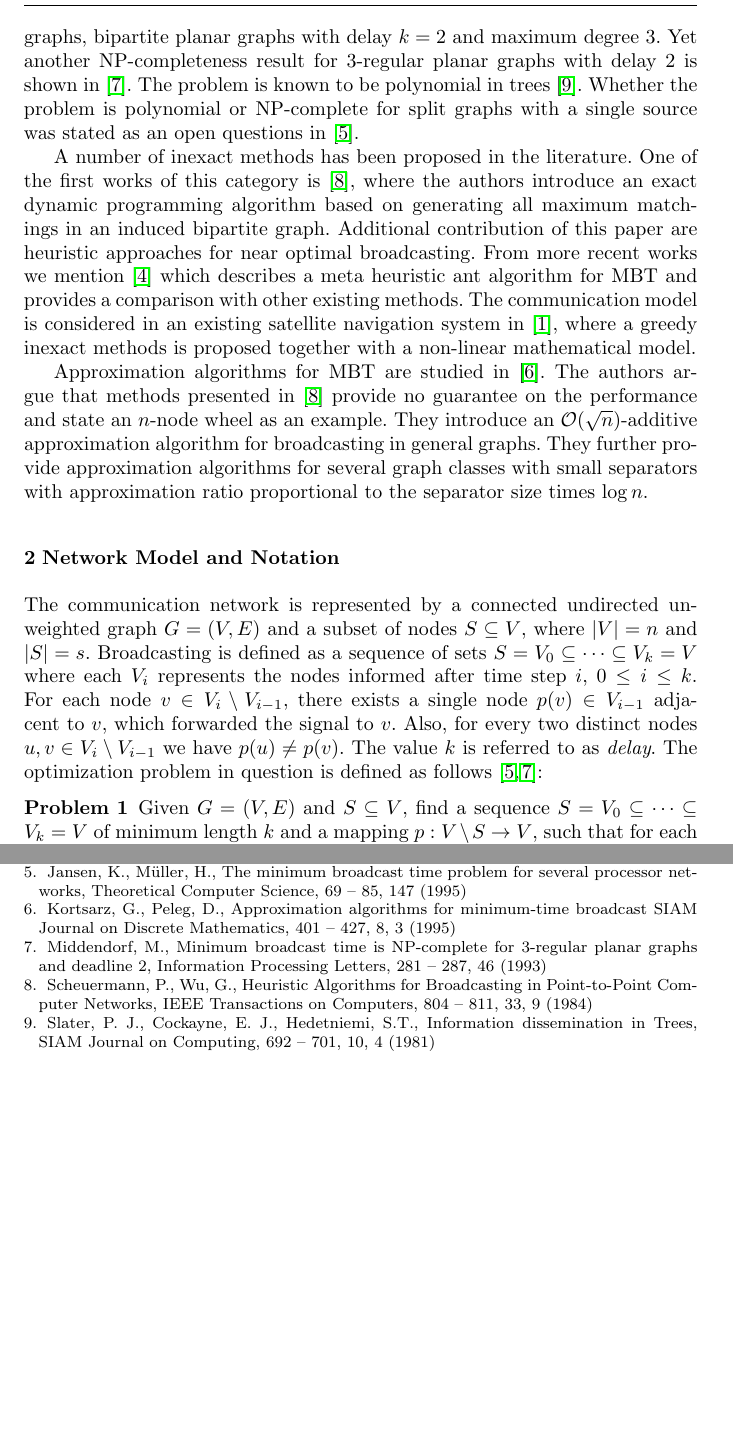
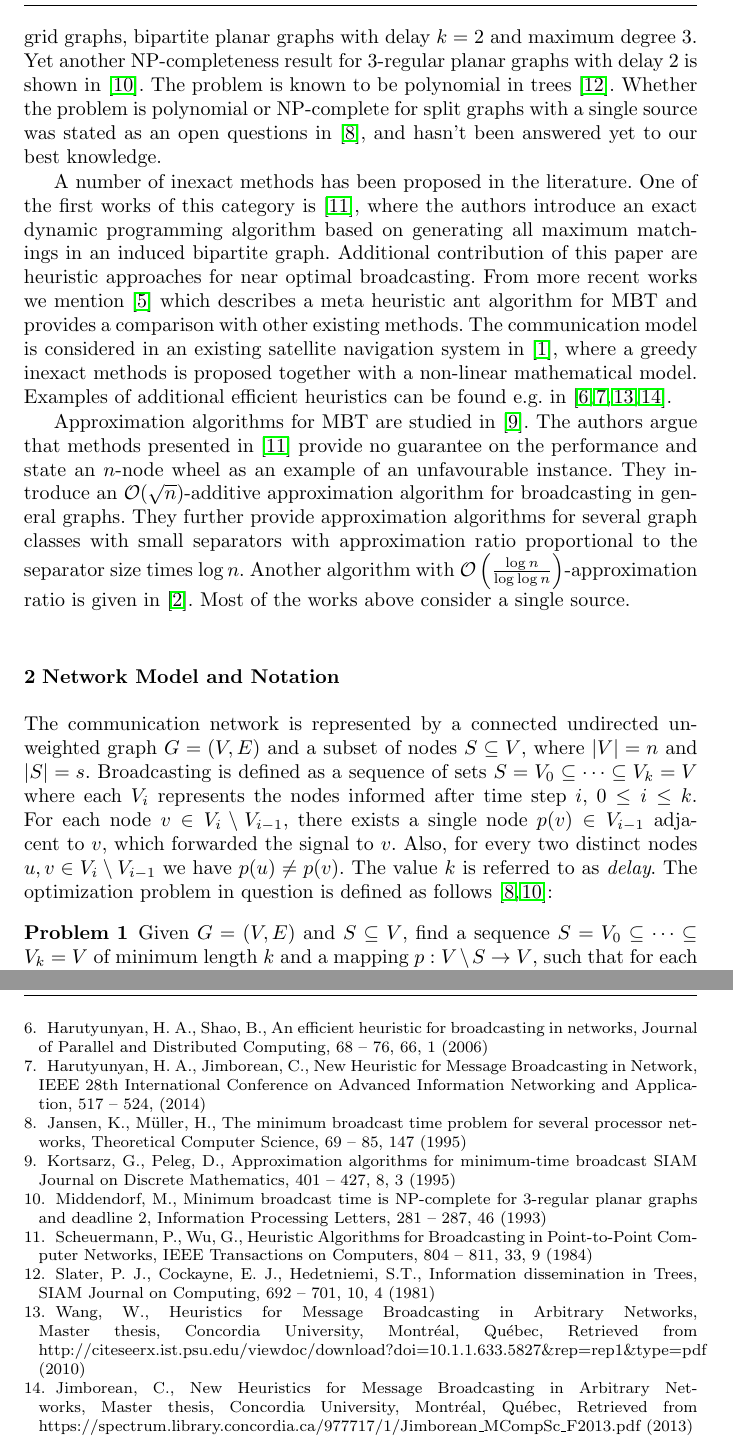
Before and after one commit to czmarikaivanova/AMPL-Java, a LaTeX paper (latex/satellites.tex): two parts of pages 2 and 8 of 8 before the commit and two parts of pages 2 and 9 of 9 after it, joined at a grey line, cut so that both start at the same text, the shorter picture padded with empty space. Compiled offline with pdfLaTeX.

Commit message:
literature - heuristics, theses...

```diff
--- a/latex/satellites.tex
+++ b/latex/satellites.tex
@@ -157,7 +157,7 @@ several variants of grid graphs,
 bipartite planar graphs with delay $k=2$ and maximum degree 3.
 Yet another NP-completeness result for 3-regular planar graphs with delay 2 is shown in \cite{middendorf93}.
 The problem is known to be polynomial in trees \cite{slater81}.
-Whether the problem is polynomial or NP-complete for split graphs with a single source was stated as an open questions in \cite{jansen95}.
+Whether the problem is polynomial or NP-complete for split graphs with a single source was stated as an open questions in \cite{jansen95}, and hasn't been answered yet to our best knowledge.
 
 A number of inexact methods has been proposed in the literature.
 One of the first works of this category is \cite{scheuermann84},
@@ -165,11 +165,14 @@ where the authors introduce an exact dynamic programming algorithm based on gene
 Additional contribution of this paper are heuristic approaches for near optimal broadcasting.
 From more recent works we mention \cite{hasson04} which describes a meta heuristic ant algorithm for MBT and provides a comparison with other existing methods.
 The communication model is considered in an existing satellite navigation system in \cite{chu17}, where a greedy inexact methods is proposed together with a non-linear mathematical model.
+Examples of additional efficient heuristics can be found e.g. in \cite{harutyunyan06,harutyunyan14,wang10,jimborean13}.
 
 Approximation algorithms for MBT are studied in \cite{kortsarz95}.
-The authors argue that methods presented in \cite{scheuermann84} provide no guarantee on the performance and state an $n$-node wheel as an example.
+The authors argue that methods presented in \cite{scheuermann84} provide no guarantee on the performance and state an $n$-node wheel as an example of an unfavourable instance.
 They introduce an $\mathcal{O}(\sqrt{n})$-additive approximation algorithm for broadcasting in general graphs.
 They further provide approximation algorithms for several graph classes with small separators with approximation ratio proportional to the separator size times $\log n$.
+Another algorithm with $\mathcal{O}\left(\frac{\log n}{\log \log n}\right)$-approximation ratio is given in~\cite{elkin03}.
+Most of the works above consider a single source.
 
 \section{Network Model and Notation}
 
@@ -351,6 +359,16 @@ Networks, 207-222, 4 (1991)
 Hasson, Y., Sipper, M.,
 A Novel Ant Algorithm for Solving the Minimum Broadcast Time Problem,
 International Conference on Parallel Problem Solving from Nature, 775 -- 780 (2004)
+
+\bibitem{harutyunyan06}
+Harutyunyan, H. A., Shao, B.,
+An efficient heuristic for broadcasting in networks,
+Journal of Parallel and Distributed Computing, 68 -- 76, 66, 1 (2006)
+
+\bibitem{harutyunyan14}
+Harutyunyan, H. A., Jimborean, C.,
+New Heuristic for Message Broadcasting in Network,
+IEEE 28th International Conference on Advanced Information Networking and Application, 517 -- 524, (2014)
 
 \bibitem{jansen95}
 Jansen, K., M\"uller, H.,
@@ -377,6 +395,19 @@ Slater, P. J., Cockayne, E. J., Hedetniemi, S.T.,
 Information dissemination in Trees,
 SIAM Journal on Computing, 692 -- 701, 10, 4 (1981)
 
+\bibitem{wang10}
+Wang, W.,
+Heuristics for Message Broadcasting in Arbitrary Networks,
+Master thesis, Concordia University, Montr\'eal, Qu\'ebec,
+Retrieved from http://citeseerx.ist.psu.edu/viewdoc/download?doi=10.1.1.633.5827\&rep=rep1\&type=pdf (2010)
+
+\bibitem{jimborean13}
+Jimborean, C.,
+New Heuristics for Message Broadcasting in Arbitrary Networks,
+Master thesis, Concordia University, Montr\'eal, Qu\'ebec,
+Retrieved from https://spectrum.library.concordia.ca/977717/1/Jimborean\_MCompSc\_F2013.pdf (2013)
+
+
 % Format for Journal Reference
 %Author, Article title, Journal, Volume, page numbers (year)
 % Format for books
```
Also changed, not shown: latex/satellites.tex (5 more changed lines).
